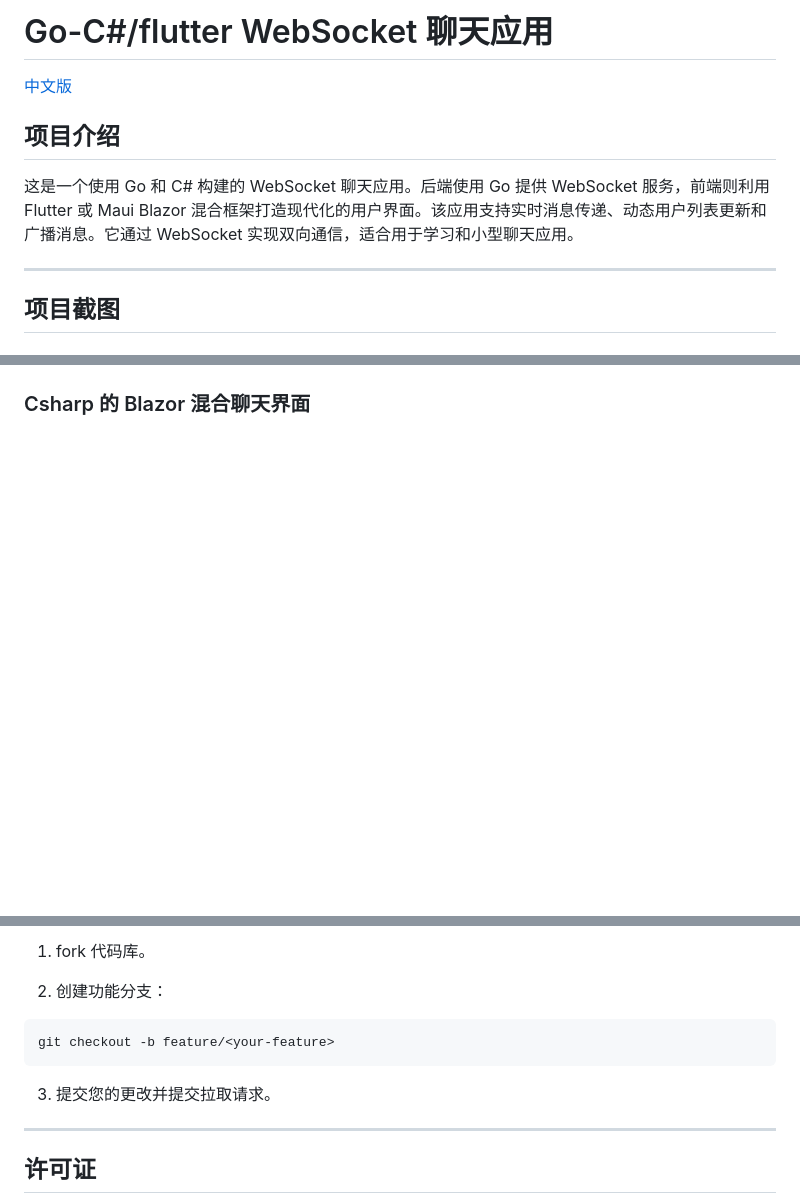
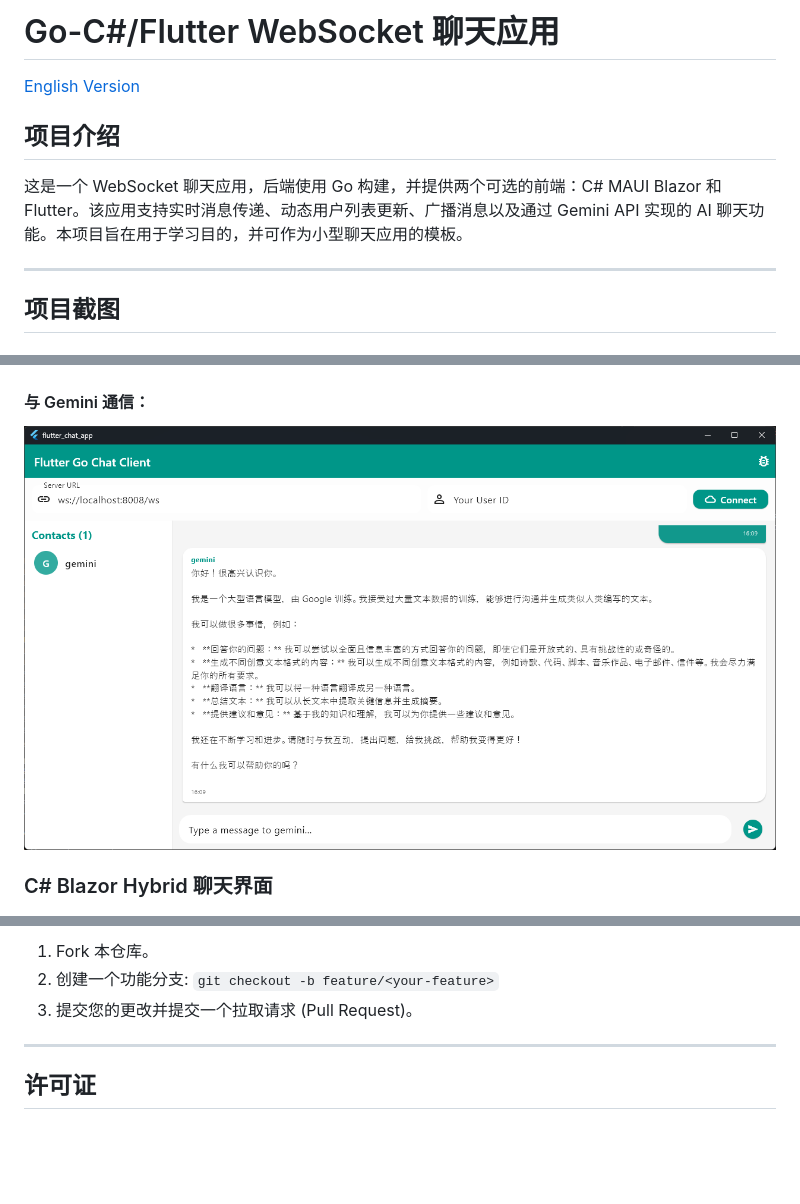
Before and after one commit to qq13456116532/ChatApplication, a Markdown page: README_zh.md, 3 parts joined by grey strips. Rendered like a GitHub page; blank space fills up the shorter version.

````diff
--- a/README_zh.md
+++ b/README_zh.md
@@ -1,10 +1,10 @@
-# Go-C#/flutter WebSocket 聊天应用
+# Go-C#/Flutter WebSocket 聊天应用
 
-[中文版](README_zh.md)
+[English Version](README.md)
 
 ## 项目介绍
 
-这是一个使用 Go 和 C# 构建的 WebSocket 聊天应用。后端使用 Go 提供 WebSocket 服务，前端则利用 Flutter 或 Maui Blazor 混合框架打造现代化的用户界面。该应用支持实时消息传递、动态用户列表更新和广播消息。它通过 WebSocket 实现双向通信，适合用于学习和小型聊天应用。
+这是一个 WebSocket 聊天应用，后端使用 Go 构建，并提供两个可选的前端：C# MAUI Blazor 和 Flutter。该应用支持实时消息传递、动态用户列表更新、广播消息以及通过 Gemini API 实现的 AI 聊天功能。本项目旨在用于学习目的，并可作为小型聊天应用的模板。
 
 ------
 
@@ -16,7 +16,10 @@
 ![img](images/8.png)
 ![img](images/9.png)
 
-### Csharp 的 Blazor 混合聊天界面
+#### 与 Gemini 通信：
+![img](images/10.png)
+
+### C# Blazor Hybrid 聊天界面
 
 ![img](images/2.png)
 ![img](images/3.png)
@@ -162,13 +171,7 @@ dotnet restore
 
-1. fork 代码库。
-
-2. 创建功能分支：
-
-```bash
-git checkout -b feature/<your-feature>
-```
-
-3. 提交您的更改并提交拉取请求。
+1.  Fork 本仓库。
+2.  创建一个功能分支: `git checkout -b feature/<your-feature>`
+3.  提交您的更改并提交一个拉取请求 (Pull Request)。
 
 ------
 
````
Also changed, not shown: other parts of README_zh.md (+95 -89 lines), README.md (+2 -2 lines).
